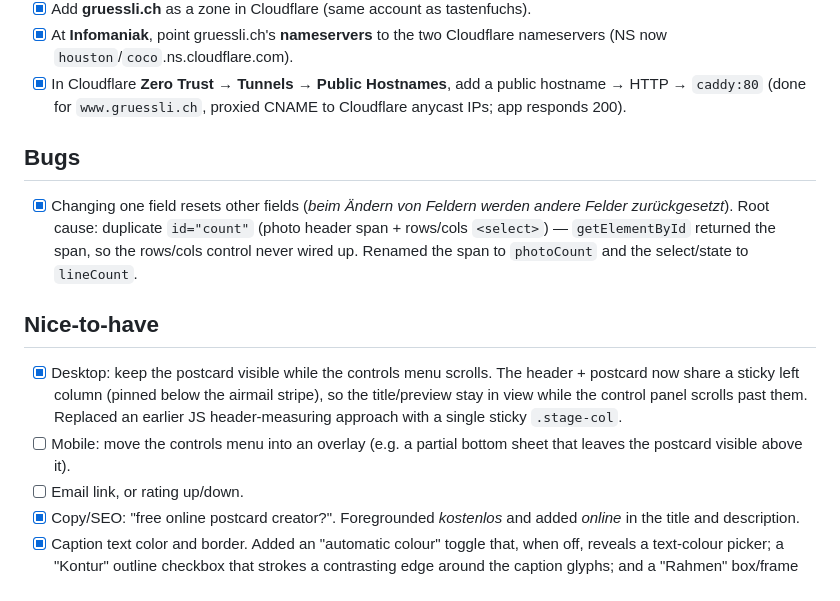
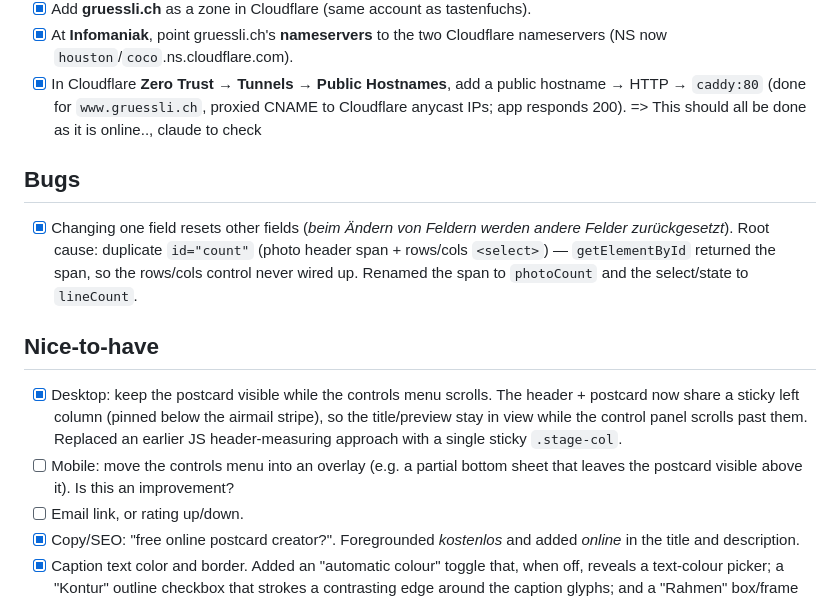
Before and after one commit to Tschuppi81/gruessli, a Markdown page: TODO.md, the part around the change. GitHub-like rendering.

Commit message:
Update todo

```diff
--- a/TODO.md
+++ b/TODO.md
@@ -32,6 +32,7 @@ label removed in 9f8a55f).
 - [x] In Cloudflare **Zero Trust → Tunnels → Public Hostnames**, add a public
       hostname → HTTP → `caddy:80` (done for `www.gruessli.ch`, proxied CNAME to
       Cloudflare anycast IPs; app responds 200).
+  =>  This should all be done as it is online.., claude to check
 
 ## Bugs
 - [x] Changing one field resets other fields (*beim Ändern von Feldern werden
@@ -47,7 +48,7 @@ label removed in 9f8a55f).
       past them. Replaced an earlier JS header-measuring approach with a single
       sticky `.stage-col`.
 - [ ] Mobile: move the controls menu into an overlay (e.g. a partial bottom
-      sheet that leaves the postcard visible above it).
+      sheet that leaves the postcard visible above it). Is this an improvement?
 - [ ] Email link, or rating up/down.
 - [x] Copy/SEO: "free online postcard creator?". Foregrounded *kostenlos* and
       added *online* in the title and description.
```
